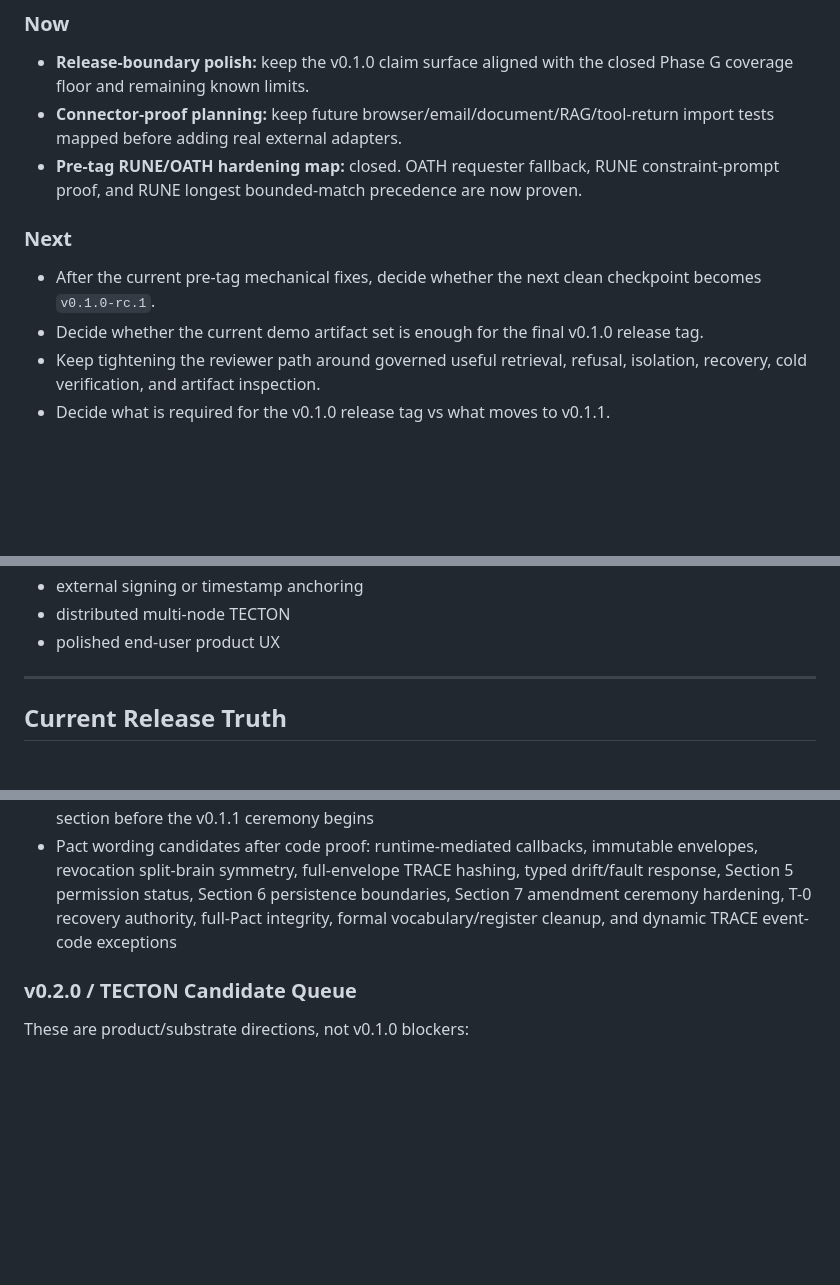
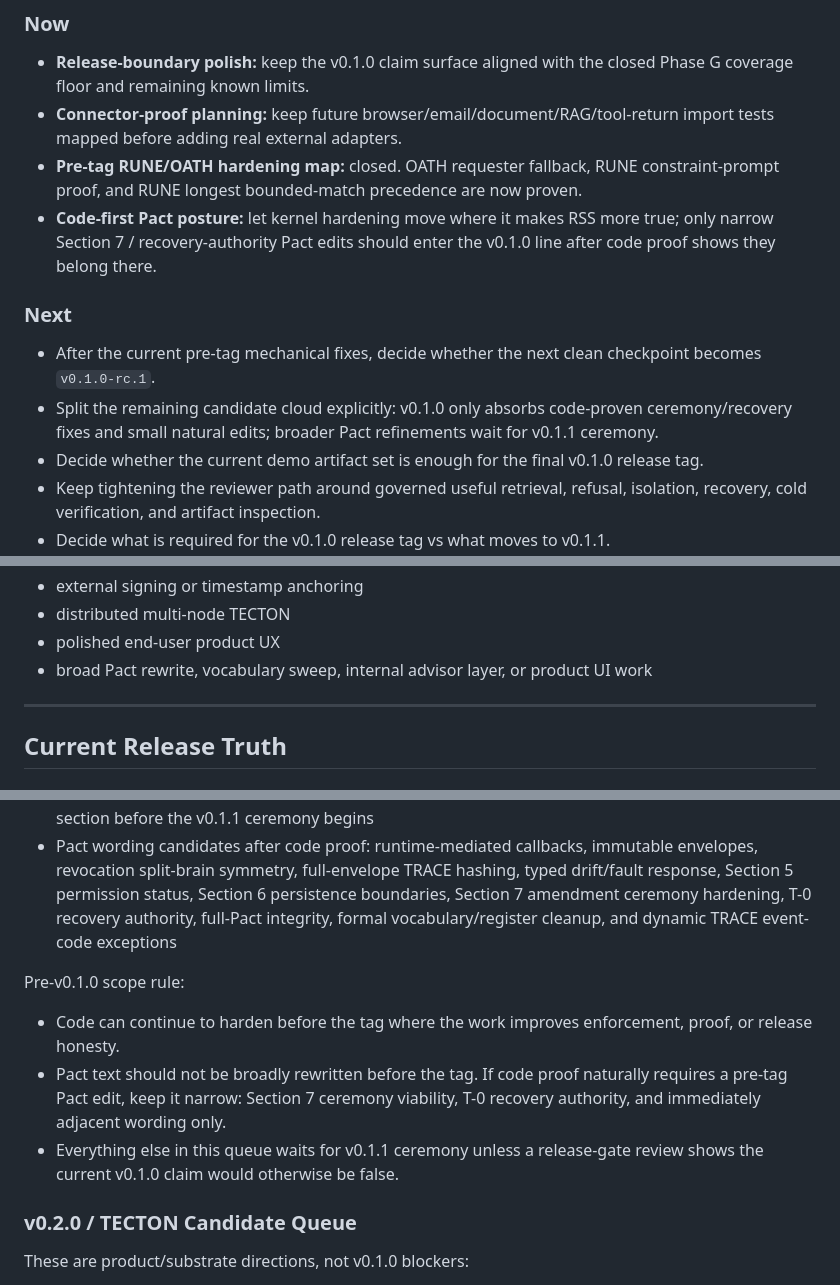
Before and after one commit to violent-xrp/rss_v0.1.0, a Markdown page: ROADMAP.md, 3 parts joined by grey strips. Drawn GitHub-style; blank space fills up the shorter version.

Commit message:
Clarify pre-release Pact scope

```diff
--- a/ROADMAP.md
+++ b/ROADMAP.md
@@ -64,9 +64,11 @@ Note: on the current Windows environment, `pytest` is not installed / not on PAT
 - **Release-boundary polish:** keep the v0.1.0 claim surface aligned with the closed Phase G coverage floor and remaining known limits.
 - **Connector-proof planning:** keep future browser/email/document/RAG/tool-return import tests mapped before adding real external adapters.
 - **Pre-tag RUNE/OATH hardening map:** closed. OATH requester fallback, RUNE constraint-prompt proof, and RUNE longest bounded-match precedence are now proven.
+- **Code-first Pact posture:** let kernel hardening move where it makes RSS more true; only narrow Section 7 / recovery-authority Pact edits should enter the v0.1.0 line after code proof shows they belong there.
 
 ### Next
 - After the current pre-tag mechanical fixes, decide whether the next clean checkpoint becomes `v0.1.0-rc.1`.
+- Split the remaining candidate cloud explicitly: v0.1.0 only absorbs code-proven ceremony/recovery fixes and small natural edits; broader Pact refinements wait for v0.1.1 ceremony.
 - Decide whether the current demo artifact set is enough for the final v0.1.0 release tag.
 - Keep tightening the reviewer path around governed useful retrieval, refusal, isolation, recovery, cold verification, and artifact inspection.
 - Decide what is required for the v0.1.0 release tag vs what moves to v0.1.1.
@@ -128,6 +130,7 @@ v0.1.0 does **not** require:
 - external signing or timestamp anchoring
 - distributed multi-node TECTON
 - polished end-user product UX
+- broad Pact rewrite, vocabulary sweep, internal advisor layer, or product UI work
 
 ---
 
@@ -233,6 +236,11 @@ These are not v0.1.0 blockers unless a release-gate review says otherwise:
 - Amendment planning pass: group the accumulated `docs/PACT_ALIGNMENT.md` Pact text candidates by section before the v0.1.1 ceremony begins
 - Pact wording candidates after code proof: runtime-mediated callbacks, immutable envelopes, revocation split-brain symmetry, full-envelope TRACE hashing, typed drift/fault response, Section 5 permission status, Section 6 persistence boundaries, Section 7 amendment ceremony hardening, T-0 recovery authority, full-Pact integrity, formal vocabulary/register cleanup, and dynamic TRACE event-code exceptions
 
+Pre-v0.1.0 scope rule:
+- Code can continue to harden before the tag where the work improves enforcement, proof, or release honesty.
+- Pact text should not be broadly rewritten before the tag. If code proof naturally requires a pre-tag Pact edit, keep it narrow: Section 7 ceremony viability, T-0 recovery authority, and immediately adjacent wording only.
+- Everything else in this queue waits for v0.1.1 ceremony unless a release-gate review shows the current v0.1.0 claim would otherwise be false.
+
 ### v0.2.0 / TECTON Candidate Queue
 
 These are product/substrate directions, not v0.1.0 blockers:
```
Also changed, not shown: docs/PACT_ALIGNMENT.md (+2 -0 lines).
